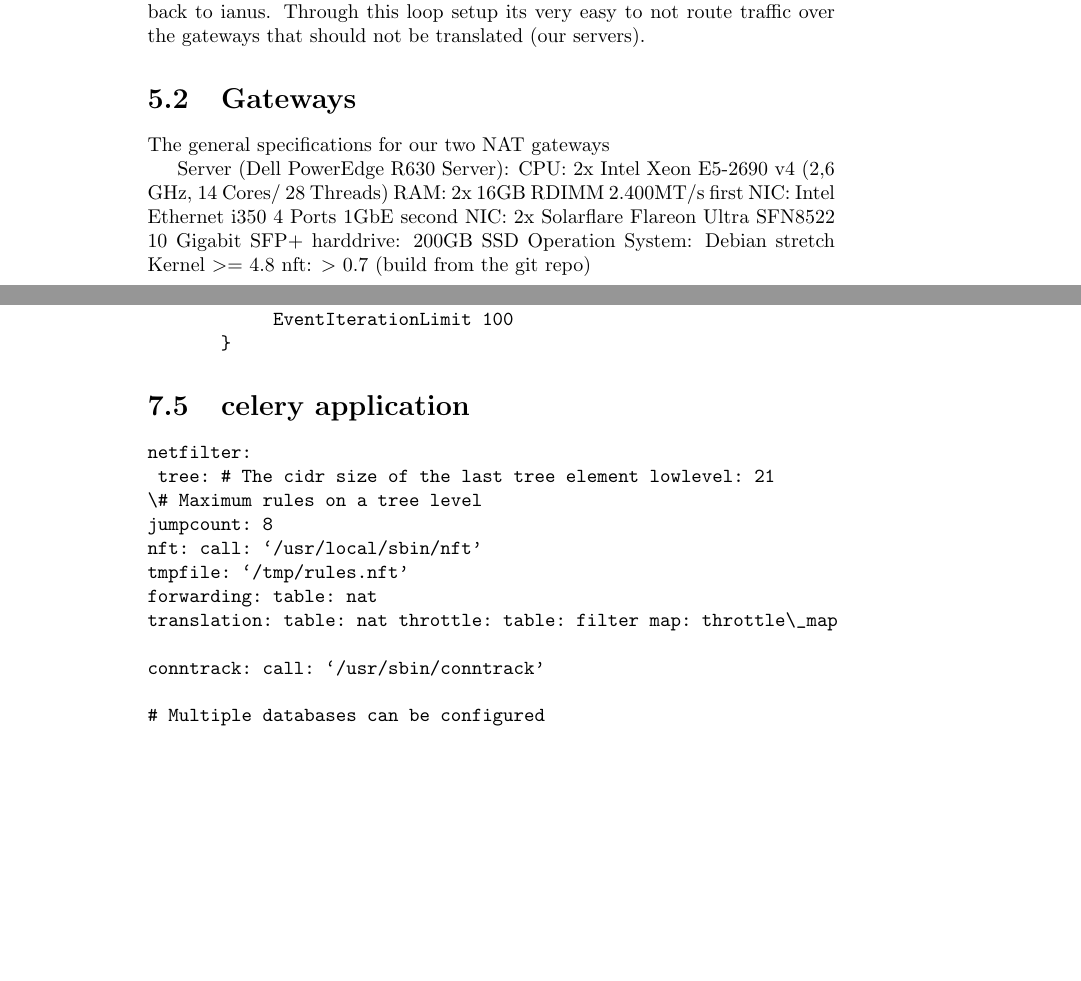
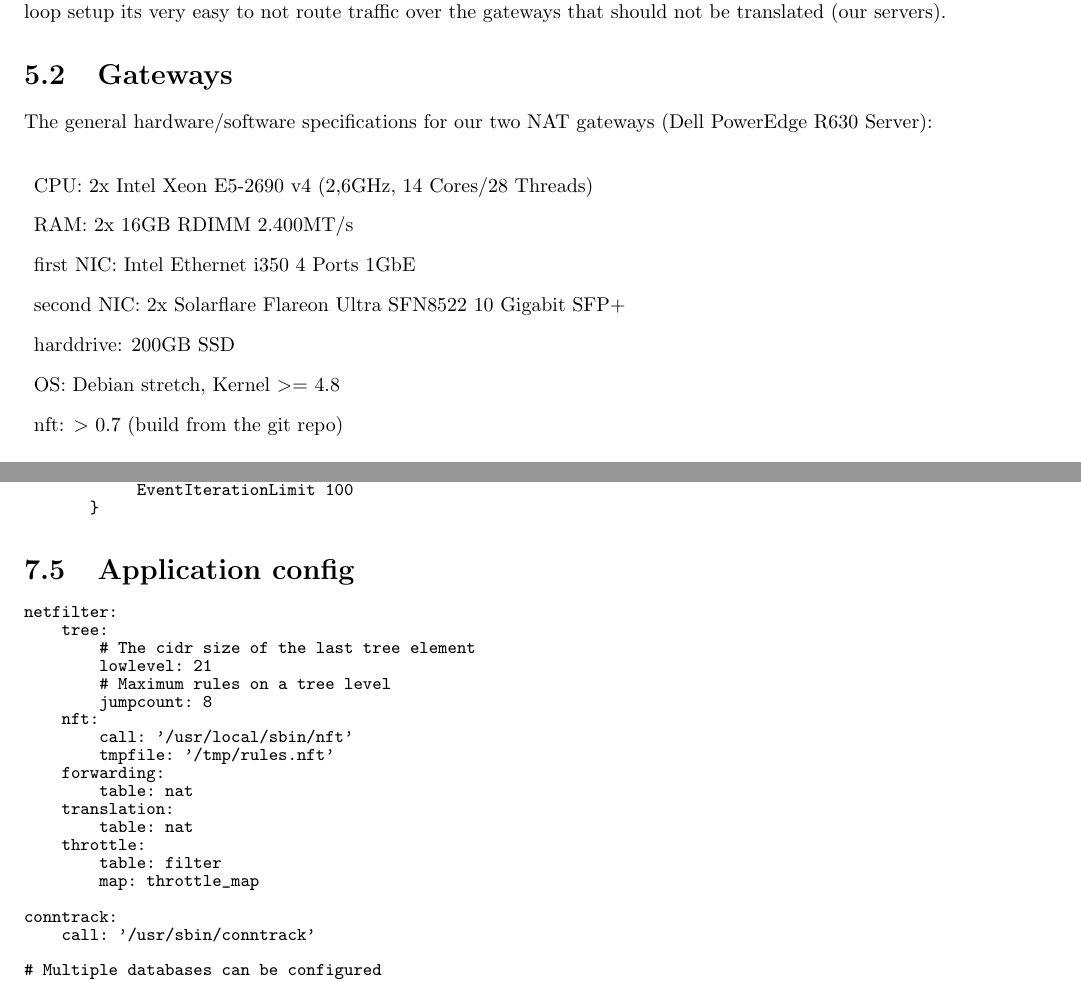
Before and after one commit to agdsn/mighty-detour-documentation, a LaTeX document (dokumentation/LatexSource/ag-dsn-nat.tex): two parts of pages 13 and 26 of 28 before the commit and two parts of pages 10 and 19 of 22 after it, joined at a grey line, cut so that both start at the same text, the shorter picture padded with empty space. Compiled offline with pdfLaTeX.

Commit message:
Formating, small errors

```diff
--- a/dokumentation/LatexSource/ag-dsn-nat.tex
+++ b/dokumentation/LatexSource/ag-dsn-nat.tex
@@ -1,6 +1,7 @@
 \documentclass{report}
 \usepackage{url}
 \usepackage{graphicx}
+\usepackage[top=1in, bottom=1.25in, left=1.0in, right=1.0in]{geometry}
 
 \begin{document}
 
@@ -500,14 +502,16 @@ servers).
 
 \section{Gateways}\label{gateways}
 
-The general specifications for our two NAT gateways
-
-Server (Dell PowerEdge R630 Server): CPU: 2x Intel Xeon E5-2690 v4 (2,6
-GHz, 14 Cores/ 28 Threads) RAM: 2x 16GB RDIMM 2.400MT/s first NIC: Intel
-Ethernet i350 4 Ports 1GbE second NIC: 2x Solarflare Flareon Ultra
-SFN8522 10 Gigabit SFP+ harddrive: 200GB SSD Operation System: Debian
-stretch Kernel \textgreater{}= 4.8 nft: \textgreater{} 0.7 (build from
-the git repo)
+The general hardware/software specifications for our two NAT gateways (Dell PowerEdge R630 Server): \\
+\begin{description}
+\item CPU: 2x Intel Xeon E5-2690 v4 (2,6GHz, 14 Cores/28 Threads)
+\item RAM: 2x 16GB RDIMM 2.400MT/s
+\item first NIC: Intel Ethernet i350 4 Ports 1GbE
+\item second NIC: 2x Solarflare Flareon Ultra SFN8522 10 Gigabit SFP+
+\item harddrive: 200GB SSD
+\item OS: Debian stretch, Kernel \textgreater{}= 4.8
+\item nft: \textgreater{} 0.7 (build from the git repo)
+\end{description}
 
 \chapter{Evaluation}\label{evaluation}
 
@@ -1039,36 +1070,70 @@ General {
             EventIterationLimit 100
        }
 \end{verbatim}
+\endgroup
 
-\section{celery application}\label{celery-application}
+\section{Application config}\label{celery-application}
 
-
+\begingroup
+\fontsize{9pt}{9pt}\selectfont
 \begin{verbatim}
 netfilter:
-	tree: # The cidr size of the last tree element lowlevel: 21
-\# Maximum rules on a tree level
-jumpcount: 8
-nft: call: `/usr/local/sbin/nft'
-tmpfile: `/tmp/rules.nft'
-forwarding: table: nat
-translation: table: nat throttle: table: filter map: throttle\_map
+    tree:
+        # The cidr size of the last tree element
+        lowlevel: 21
+        # Maximum rules on a tree level
+        jumpcount: 8
+    nft:
+        call: '/usr/local/sbin/nft'
+        tmpfile: '/tmp/rules.nft'
+    forwarding:
+        table: nat
+    translation:
+        table: nat
+    throttle:
+        table: filter
+        map: throttle_map
 
-conntrack: call: `/usr/sbin/conntrack'
+conntrack:
+    call: '/usr/sbin/conntrack'
 
 # Multiple databases can be configured
-databases: - name: static host: 10.10.233.1 user: nat password: test123
-db: nat-static - name: dynamic host: 10.10.233.1 user: nat passwort:
-test123 db: nat-dynamic
+databases:
+    - name: static
+      host: 10.10.233.1
+      user: nat
+      password: test123
+      db: nat-static
+    - name: dynamic
+      host: 10.10.233.1
+      user: nat
+      passwort: test123
+      db: nat-dynamic
 
-broker: host: 10.10.233.1 user: natgateway password: test123 queue: nat
+broker:
+    host: 10.10.233.1
+    user: natgateway
+    password: test123
+    queue: nat
 
-cgn: ip: 100.64.0.1 net: 100.64.0.0/11 interface: eth4
+cgn:
+    ip: 100.64.0.1
+    net: 100.64.0.0/11
+    interface: eth4
 
-inet: interface: eth7
+inet:
+    interface: eth7
 
 # connections from/to these networks are not throttled
-whitelist: - 141.30.0.0/16 - 141.76.0.0/16
+whitelist:
+    - 141.30.0.0/16
+    - 141.76.0.0/16
 
-# these are hosts in the whitelist networks, that should not be spared
-blacklist: - 141.30.3.50 - 141.30.4.125 - 141.30.61.140 - 141.30.61.141 - 141.30.117.36
+# these are hosts in the whitelist networks, that should not ne spared
+blacklist:
+    - 141.30.3.50
+    - 141.30.4.125
+    - 141.30.61.140
+    - 141.30.61.141
+    - 141.30.117.36
 \end{verbatim}
```
Also changed, not shown: dokumentation/LatexSource/sources.bib (+2 -2 lines), dokumentation/LatexSource/ag-dsn-nat.tex (65 more changed lines).
